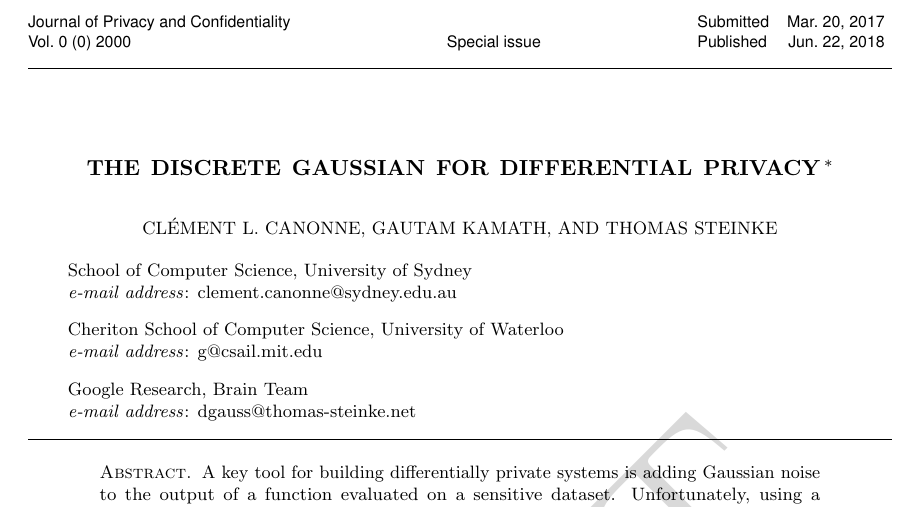
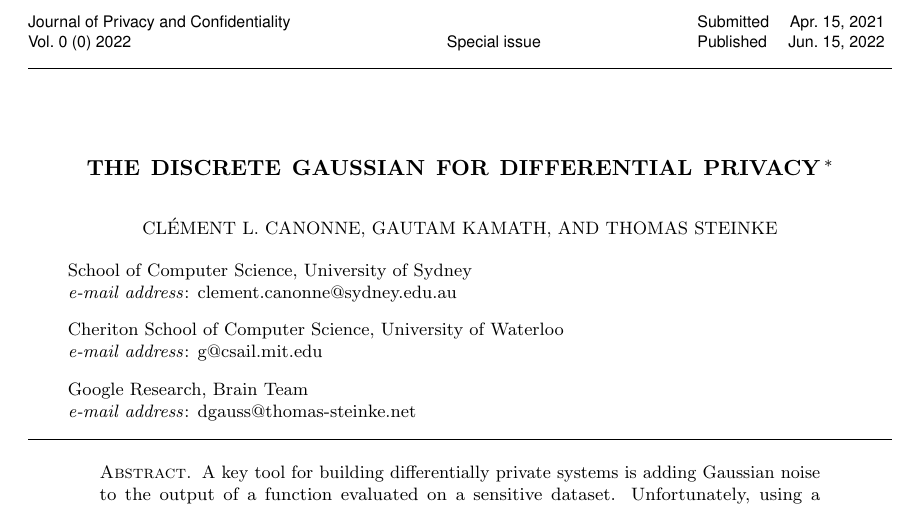
Before and after one commit to journalprivacyconfidentiality/jpc-manuscript-784, a LaTeX document (journal-main.tex): part of page 1 of 41, cut so that both start at the same text. Compiled offline with pdfLaTeX.

Commit message:
Updates from Overleaf

```diff
--- a/journal-main.tex
+++ b/journal-main.tex
@@ -1,10 +1,10 @@
-\documentclass{jpcfinal} %%% last changed 2014-08-20
+\documentclass[final]{jpcfinal} %%% last changed 2014-08-20
 \usepackage{lineno}
 % JPC Layouting Macros =========================================
 % THESE ARE ADDED BY THE EDITORIAL TEAM - NO NEED TO SET HERE
 \newcommand{\doisuffix}{784}
 % \jpcheading{vol}{issue}{year}{notused}{subm}{publ}{rev}{spec_iss}{title}
-\jpcheading{0}{0}{2000}{}{Mar.~20, 2017}{Jun.~22, 2018}{}{Special issue}
+\jpcheading{0}{0}{2022}{}{Apr.~15, 2021}{Jun.~15, 2022}{}{Special issue}
 %%% last changed 2018-06-29 =====================================
 
 
```
